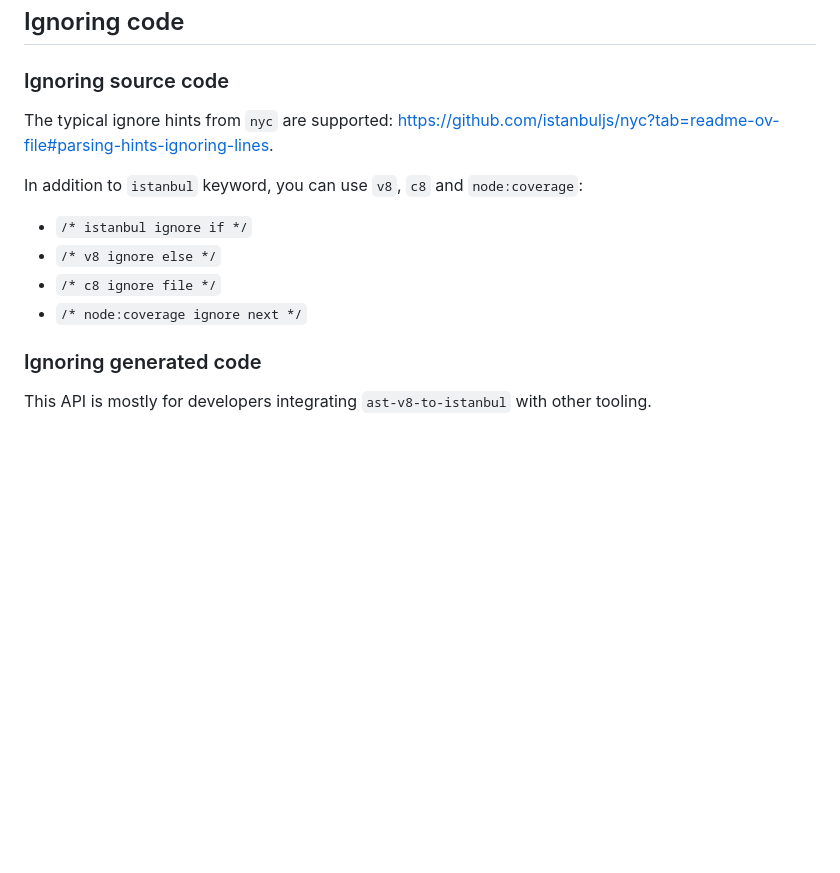
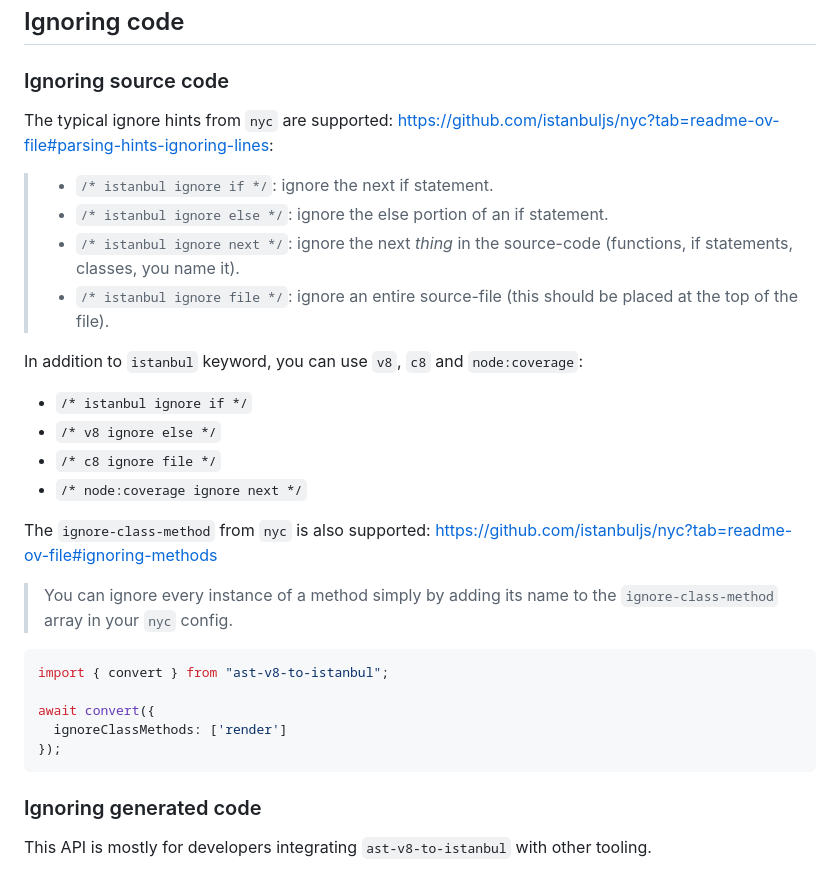
Before and after one commit to AriPerkkio/ast-v8-to-istanbul, a Markdown page: README.md, the part around the change. Rendered like a GitHub page; blank space fills up the shorter version.

Commit message:
docs: ignoring class methods

````diff
--- a/README.md
+++ b/README.md
@@ -59,7 +59,12 @@ const data: CoverageMapData = await convert({
 
 ### Ignoring source code
 
-The typical ignore hints from `nyc` are supported: https://github.com/istanbuljs/nyc?tab=readme-ov-file#parsing-hints-ignoring-lines.
+The typical ignore hints from `nyc` are supported: https://github.com/istanbuljs/nyc?tab=readme-ov-file#parsing-hints-ignoring-lines:
+
+> * `/* istanbul ignore if */`: ignore the next if statement.
+> * `/* istanbul ignore else */`: ignore the else portion of an if statement.
+> * `/* istanbul ignore next */`: ignore the next _thing_ in the source-code (functions, if statements, classes, you name it).
+> * `/* istanbul ignore file */`: ignore an entire source-file (this should be placed at the top of the file).
 
 In addition to `istanbul` keyword, you can use `v8`, `c8` and `node:coverage`:
 
@@ -67,6 +72,18 @@ In addition to `istanbul` keyword, you can use `v8`, `c8` and `node:coverage`:
 - `/* v8 ignore else */`
 - `/* c8 ignore file */`
 - `/* node:coverage ignore next */`
+
+The `ignore-class-method` from `nyc` is also supported: https://github.com/istanbuljs/nyc?tab=readme-ov-file#ignoring-methods
+
+> You can ignore every instance of a method simply by adding its name to the `ignore-class-method` array in your `nyc` config.
+
+```ts
+import { convert } from "ast-v8-to-istanbul";
+
+await convert({
+  ignoreClassMethods: ['render']
+});
+```
 
 ### Ignoring generated code
 
````
